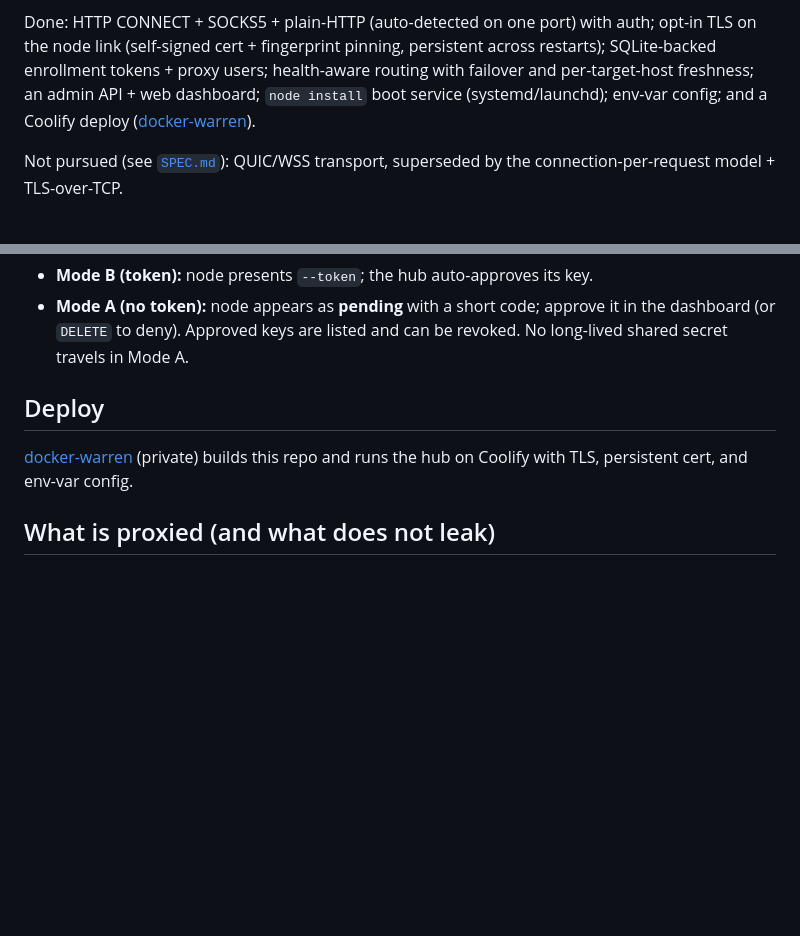
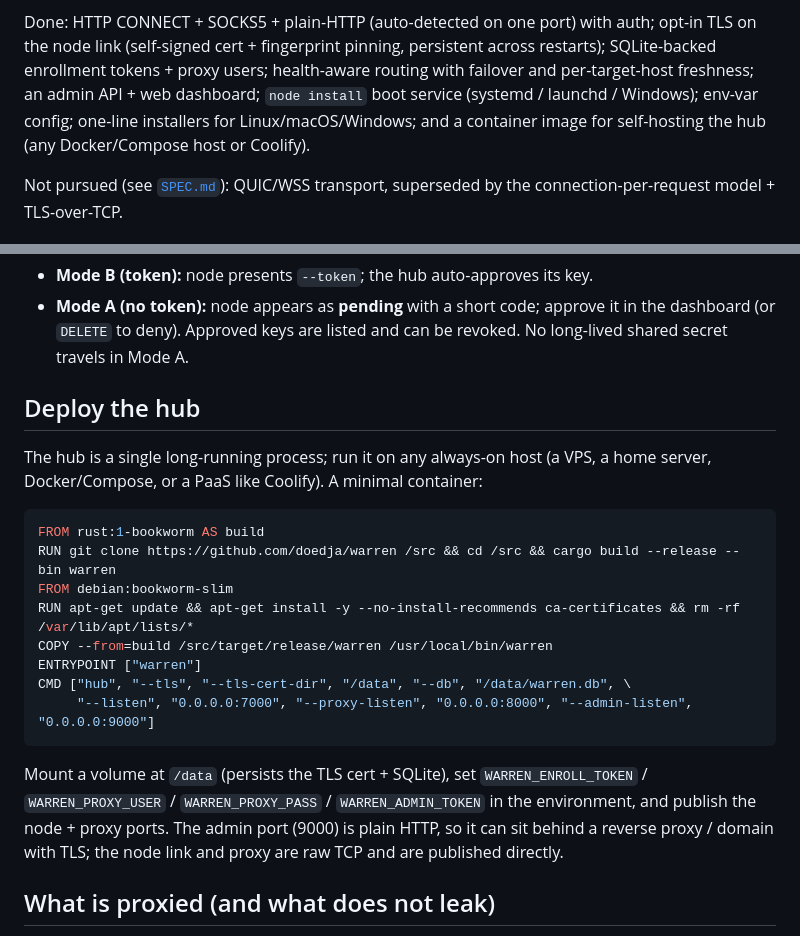
Before and after one commit to doedja/warren, a Markdown page: README.md, 2 parts joined by grey strips. Drawn GitHub-style; blank space fills up the shorter version.

Commit message:
docs: drop private docker-warren link from public README; self-host the hub with an inline Dockerfile

````diff
--- a/README.md
+++ b/README.md
@@ -34,8 +34,9 @@ Done: HTTP CONNECT + SOCKS5 + plain-HTTP (auto-detected on one port) with auth;
 opt-in TLS on the node link (self-signed cert + fingerprint pinning, persistent
 across restarts); SQLite-backed enrollment tokens + proxy users; health-aware
 routing with failover and per-target-host freshness; an admin API + web
-dashboard; `node install` boot service (systemd/launchd); env-var config; and a
-Coolify deploy ([docker-warren](https://github.com/doedja/docker-warren)).
+dashboard; `node install` boot service (systemd / launchd / Windows); env-var
+config; one-line installers for Linux/macOS/Windows; and a container image for
+self-hosting the hub (any Docker/Compose host or Coolify).
 
 Not pursued (see [`SPEC.md`](SPEC.md)): QUIC/WSS transport, superseded by the
 connection-per-request model + TLS-over-TCP.
@@ -138,10 +139,27 @@ approved. Two ways to approve:
   it in the dashboard (or `DELETE` to deny). Approved keys are listed and can be
   revoked. No long-lived shared secret travels in Mode A.
 
-## Deploy
+## Deploy the hub
 
-[docker-warren](https://github.com/doedja/docker-warren) (private) builds this
-repo and runs the hub on Coolify with TLS, persistent cert, and env-var config.
+The hub is a single long-running process; run it on any always-on host (a VPS,
+a home server, Docker/Compose, or a PaaS like Coolify). A minimal container:
+
+```dockerfile
+FROM rust:1-bookworm AS build
+RUN git clone https://github.com/doedja/warren /src && cd /src && cargo build --release --bin warren
+FROM debian:bookworm-slim
+RUN apt-get update && apt-get install -y --no-install-recommends ca-certificates && rm -rf /var/lib/apt/lists/*
+COPY --from=build /src/target/release/warren /usr/local/bin/warren
+ENTRYPOINT ["warren"]
+CMD ["hub", "--tls", "--tls-cert-dir", "/data", "--db", "/data/warren.db", \
+     "--listen", "0.0.0.0:7000", "--proxy-listen", "0.0.0.0:8000", "--admin-listen", "0.0.0.0:9000"]
+```
+
+Mount a volume at `/data` (persists the TLS cert + SQLite), set
+`WARREN_ENROLL_TOKEN` / `WARREN_PROXY_USER` / `WARREN_PROXY_PASS` /
+`WARREN_ADMIN_TOKEN` in the environment, and publish the node + proxy ports.
+The admin port (9000) is plain HTTP, so it can sit behind a reverse proxy /
+domain with TLS; the node link and proxy are raw TCP and are published directly.
 
 ## What is proxied (and what does not leak)
 
````
